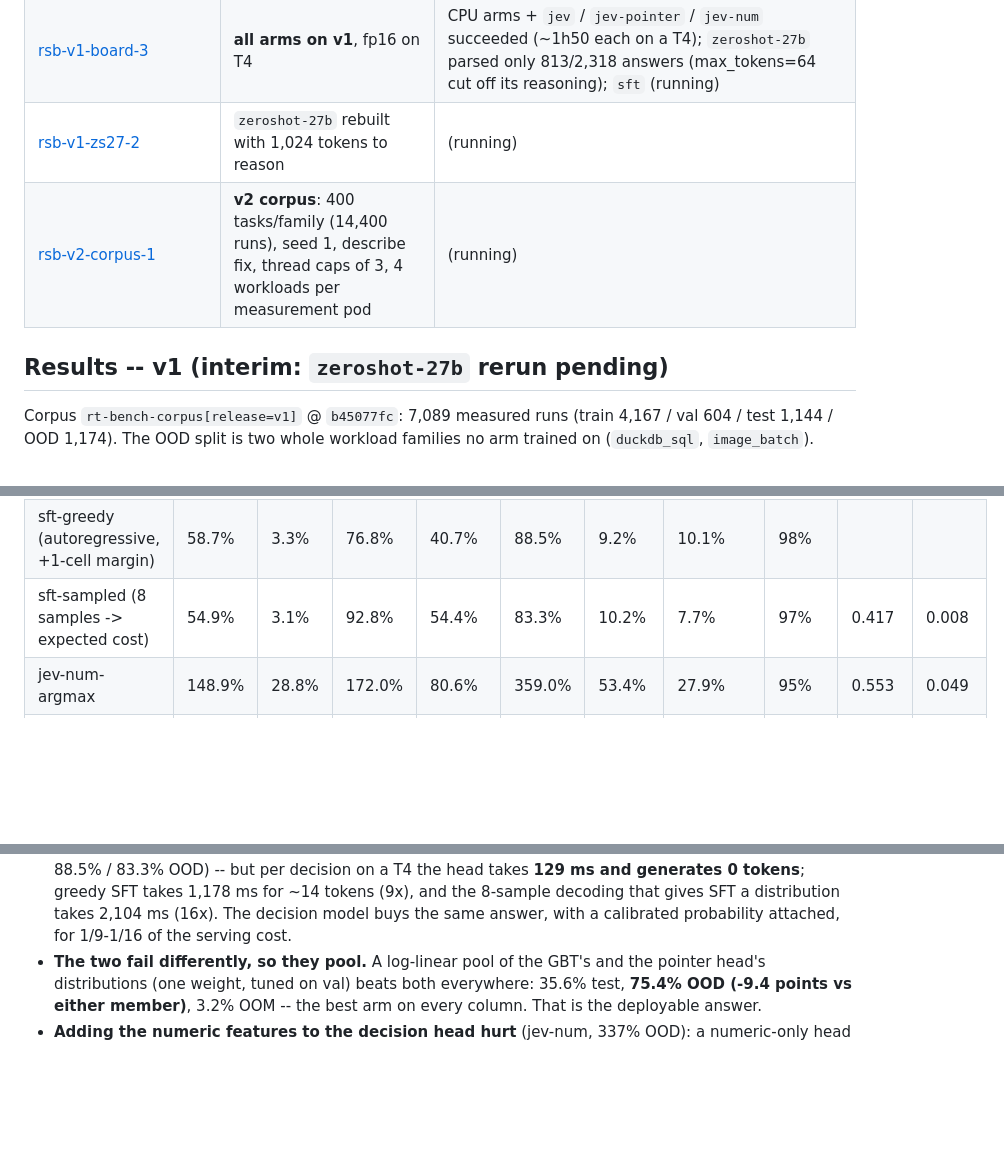
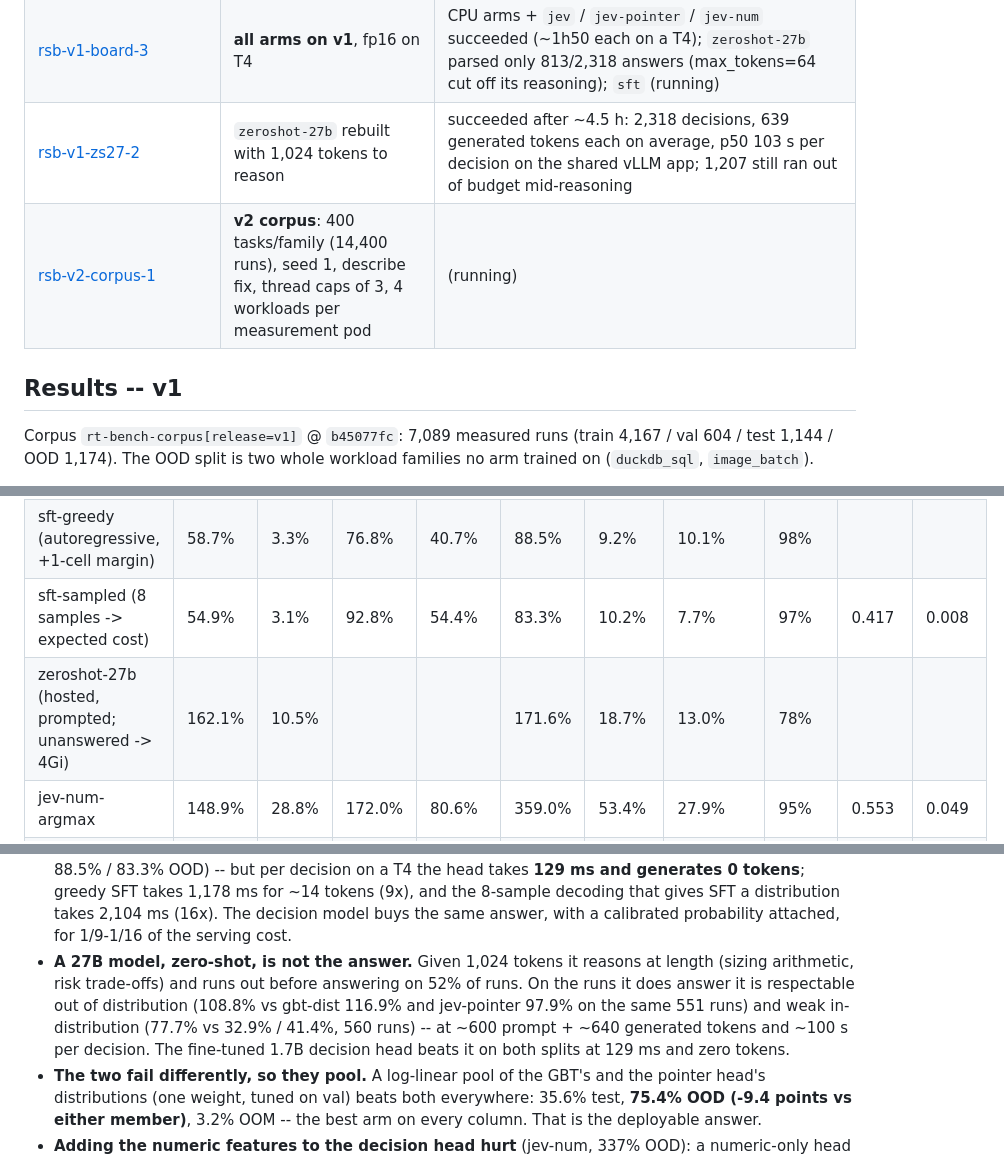
Before and after one commit to unionai-oss/model-factory, a Markdown page: resource-tuner-model-factory/research_log/2026-10-15-round-17-rightsize-bench.md, 3 parts joined by grey strips. Rendered like a GitHub page; blank space fills up the shorter version.

Commit message:
round 17 log: zero-shot 27B result

```diff
--- a/resource-tuner-model-factory/research_log/2026-10-15-round-17-rightsize-bench.md
+++ b/resource-tuner-model-factory/research_log/2026-10-15-round-17-rightsize-bench.md
@@ -125,10 +125,10 @@ Base: `https://demo.hosted.unionai.cloud/v2/domain/development/project/resource-
 | [rsb-v1-board-2](https://demo.hosted.unionai.cloud/v2/domain/development/project/resource-tuner-model-factory/runs/rsb-v1-board-2) | arms on T4 | `sft` **OOMed** the 16 GB T4 on full-vocabulary logits (fix: `logits_to_keep`); decision heads ran at 20 steps/35 min -- `is_bf16_supported()` counts emulation, so the T4 ran emulated bf16. ABORTED |
 | [rsb-v1-sft-1](https://demo.hosted.unionai.cloud/v2/domain/development/project/resource-tuner-model-factory/runs/rsb-v1-sft-1) | `sft` alone | ABORTED (same bf16 issue) |
 | [rsb-v1-board-3](https://demo.hosted.unionai.cloud/v2/domain/development/project/resource-tuner-model-factory/runs/rsb-v1-board-3) | **all arms on v1**, fp16 on T4 | CPU arms + `jev` / `jev-pointer` / `jev-num` succeeded (~1h50 each on a T4); `zeroshot-27b` parsed only 813/2,318 answers (max_tokens=64 cut off its reasoning); `sft` (running) |
-| [rsb-v1-zs27-2](https://demo.hosted.unionai.cloud/v2/domain/development/project/resource-tuner-model-factory/runs/rsb-v1-zs27-2) | `zeroshot-27b` rebuilt with 1,024 tokens to reason | (running) |
+| [rsb-v1-zs27-2](https://demo.hosted.unionai.cloud/v2/domain/development/project/resource-tuner-model-factory/runs/rsb-v1-zs27-2) | `zeroshot-27b` rebuilt with 1,024 tokens to reason | succeeded after ~4.5 h: 2,318 decisions, 639 generated tokens each on average, p50 103 s per decision on the shared vLLM app; 1,207 still ran out of budget mid-reasoning |
 | [rsb-v2-corpus-1](https://demo.hosted.unionai.cloud/v2/domain/development/project/resource-tuner-model-factory/runs/rsb-v2-corpus-1) | **v2 corpus**: 400 tasks/family (14,400 runs), seed 1, describe fix, thread caps of 3, 4 workloads per measurement pod | (running) |
 
-## Results -- v1 (interim: `zeroshot-27b` rerun pending)
+## Results -- v1
 
 Corpus `rt-bench-corpus[release=v1]` @ `b45077fc`: 7,089 measured runs
 (train 4,167 / val 604 / test 1,144 / OOD 1,174). The OOD split is two
@@ -149,6 +149,7 @@ code rather than the input size (streaming / chunked / mmap / constants).
 | gbt-dist (19 quantiles -> expected cost) | 38.6% | 3.7% | 60.9% | 25.2% | 84.8% | 11.5% | 6.5% | 84% | 0.385 | 0.032 |
 | sft-greedy (autoregressive, +1-cell margin) | 58.7% | 3.3% | 76.8% | 40.7% | 88.5% | 9.2% | 10.1% | 98% | | |
 | sft-sampled (8 samples -> expected cost) | 54.9% | 3.1% | 92.8% | 54.4% | 83.3% | 10.2% | 7.7% | 97% | 0.417 | 0.008 |
+| zeroshot-27b (hosted, prompted; unanswered -> 4Gi) | 162.1% | 10.5% | | | 171.6% | 18.7% | 13.0% | 78% | | |
 | jev-num-argmax | 148.9% | 28.8% | 172.0% | 80.6% | 359.0% | 53.4% | 27.9% | 95% | 0.553 | 0.049 |
 | jev-num (decision head + numeric features) | 89.0% | 8.7% | 112.7% | 51.3% | 337.0% | 46.9% | 13.9% | 95% | 0.553 | 0.010 |
 | jev-argmax | 94.4% | 20.9% | 151.8% | 74.3% | 117.6% | 24.8% | 21.0% | 95% | 0.433 | 0.032 |
@@ -184,6 +185,13 @@ What the table says, honestly:
   that gives SFT a distribution takes 2,104 ms (16x). The decision model buys
   the same answer, with a calibrated probability attached, for 1/9-1/16 of the
   serving cost.
+- **A 27B model, zero-shot, is not the answer.** Given 1,024 tokens it
+  reasons at length (sizing arithmetic, risk trade-offs) and runs out before
+  answering on 52% of runs. On the runs it does answer it is respectable out
+  of distribution (108.8% vs gbt-dist 116.9% and jev-pointer 97.9% on the same
+  551 runs) and weak in-distribution (77.7% vs 32.9% / 41.4%, 560 runs) -- at
+  ~600 prompt + ~640 generated tokens and ~100 s per decision. The fine-tuned
+  1.7B decision head beats it on both splits at 129 ms and zero tokens.
 - **The two fail differently, so they pool.** A log-linear pool of the GBT's
   and the pointer head's distributions (one weight, tuned on val) beats both
   everywhere: 35.6% test, **75.4% OOD (-9.4 points vs either member)**, 3.2%
```
